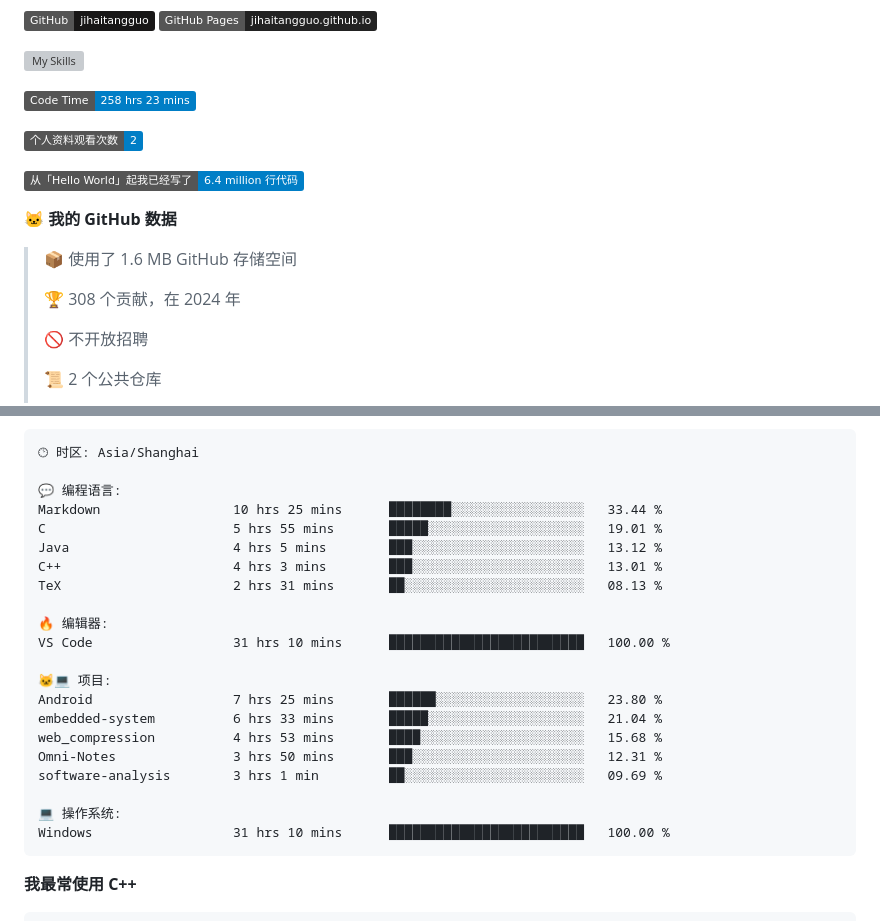
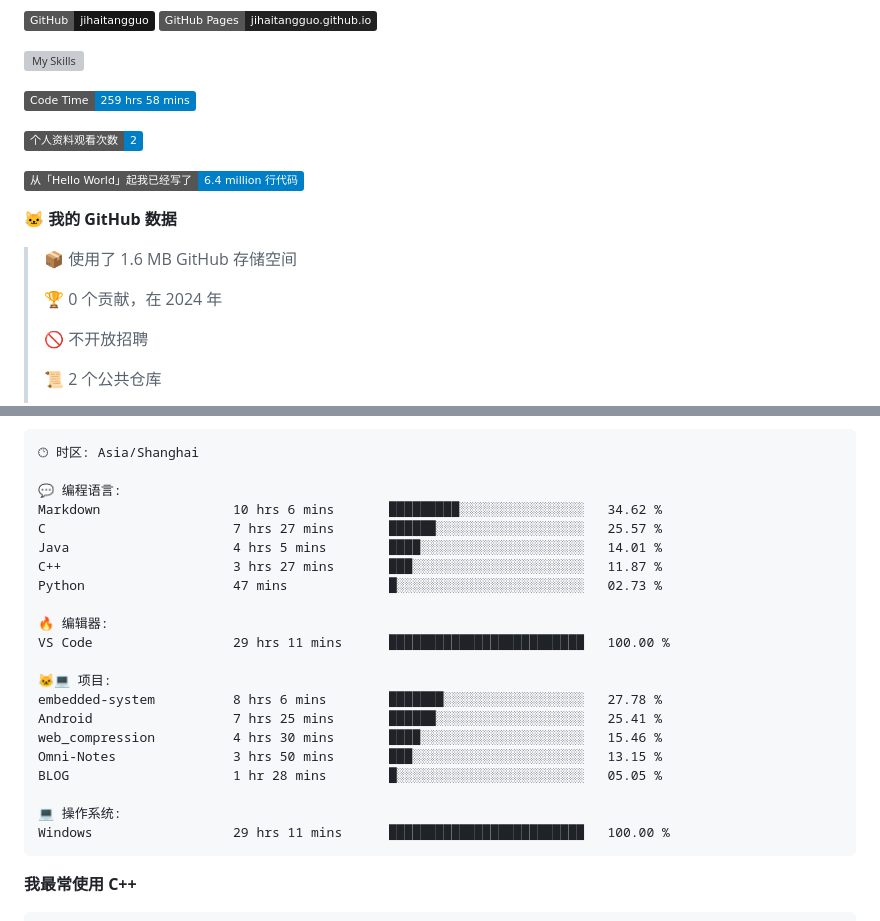
Before and after one commit to sunboyallen/sunboyallen, a Markdown page: README.md, 2 parts joined by grey strips. Rendered like a GitHub page; badges without logos; grey boxes are pictures that could not be loaded.

Commit message:
Updated with Dev Metrics

````diff
--- a/README.md
+++ b/README.md
@@ -12,7 +12,7 @@
 ![My Skills](https://skillicons.dev/icons?i=anaconda,bash,c,cmake,cpp,css,discord,django,docker,git,github,gitlab,gmail,html,js,latex,linux,md,nodejs,opencv,postman,powershell,py,visualstudio,vscode,vue)
 
 <!--START_SECTION:waka-->
-![Code Time](http://img.shields.io/badge/Code%20Time-258%20hrs%2023%20mins-blue)
+![Code Time](http://img.shields.io/badge/Code%20Time-259%20hrs%2058%20mins-blue)
 
 ![Profile Views](http://img.shields.io/badge/%E4%B8%AA%E4%BA%BA%E8%B5%84%E6%96%99%E8%A7%82%E7%9C%8B%E6%AC%A1%E6%95%B0-2-blue)
 
@@ -22,7 +22,7 @@
 
 > 📦  使用了 1.6 MB GitHub 存储空间
  >
-> 🏆 308 个贡献，在 2024 年
+> 🏆 0 个贡献，在 2024 年
  >
 > 🚫 不开放招聘
  >
@@ -57,24 +57,24 @@
 🕑︎ 时区: Asia/Shanghai
 
 💬 编程语言:
-Markdown                 10 hrs 25 mins      ████████░░░░░░░░░░░░░░░░░   33.44 %
-C                        5 hrs 55 mins       █████░░░░░░░░░░░░░░░░░░░░   19.01 %
-Java                     4 hrs 5 mins        ███░░░░░░░░░░░░░░░░░░░░░░   13.12 %
-C++                      4 hrs 3 mins        ███░░░░░░░░░░░░░░░░░░░░░░   13.01 %
-TeX                      2 hrs 31 mins       ██░░░░░░░░░░░░░░░░░░░░░░░   08.13 %
+Markdown                 10 hrs 6 mins       █████████░░░░░░░░░░░░░░░░   34.62 %
+C                        7 hrs 27 mins       ██████░░░░░░░░░░░░░░░░░░░   25.57 %
+Java                     4 hrs 5 mins        ████░░░░░░░░░░░░░░░░░░░░░   14.01 %
+C++                      3 hrs 27 mins       ███░░░░░░░░░░░░░░░░░░░░░░   11.87 %
+Python                   47 mins             █░░░░░░░░░░░░░░░░░░░░░░░░   02.73 %
 
 🔥 编辑器:
-VS Code                  31 hrs 10 mins      █████████████████████████   100.00 %
+VS Code                  29 hrs 11 mins      █████████████████████████   100.00 %
 
 🐱‍💻 项目:
-Android                  7 hrs 25 mins       ██████░░░░░░░░░░░░░░░░░░░   23.80 %
-embedded-system          6 hrs 33 mins       █████░░░░░░░░░░░░░░░░░░░░   21.04 %
-web_compression          4 hrs 53 mins       ████░░░░░░░░░░░░░░░░░░░░░   15.68 %
-Omni-Notes               3 hrs 50 mins       ███░░░░░░░░░░░░░░░░░░░░░░   12.31 %
-software-analysis        3 hrs 1 min         ██░░░░░░░░░░░░░░░░░░░░░░░   09.69 %
+embedded-system          8 hrs 6 mins        ███████░░░░░░░░░░░░░░░░░░   27.78 %
+Android                  7 hrs 25 mins       ██████░░░░░░░░░░░░░░░░░░░   25.41 %
+web_compression          4 hrs 30 mins       ████░░░░░░░░░░░░░░░░░░░░░   15.46 %
+Omni-Notes               3 hrs 50 mins       ███░░░░░░░░░░░░░░░░░░░░░░   13.15 %
+BLOG                     1 hr 28 mins        █░░░░░░░░░░░░░░░░░░░░░░░░   05.05 %
 
 💻 操作系统:
-Windows                  31 hrs 10 mins      █████████████████████████   100.00 %
+Windows                  29 hrs 11 mins      █████████████████████████   100.00 %
 ```
 
 **我最常使用 C++**
````
Also changed, not shown: other parts of README.md (+1 -1 lines).
